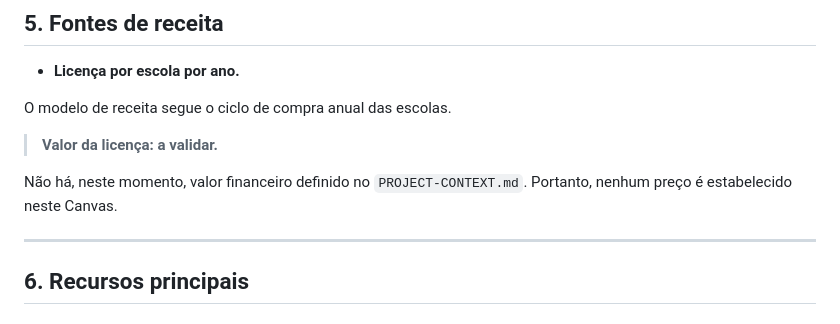
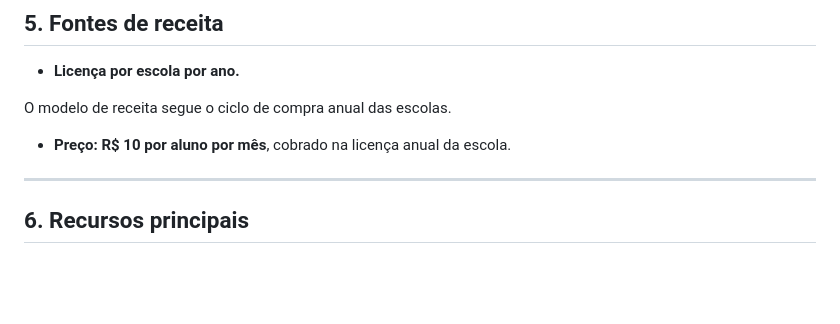
Before and after one commit to BECKMAN700/Aluma, a Markdown page: docs/business-model-canvas.md, the part around the change. Rendered like a GitHub page; blank space fills up the shorter version.

Commit message:
docs: coloca no BMC o preço de R$ 10 por aluno por mês
Co-Authored-By: Claude Opus 5.5 <noreply@anthropic.com>

```diff
--- a/docs/business-model-canvas.md
+++ b/docs/business-model-canvas.md
@@ -93,9 +93,7 @@ A aplicação será **web primeiro**, deixando a publicação em lojas de aplica
 
 O modelo de receita segue o ciclo de compra anual das escolas.
 
-> **Valor da licença: a validar.**
-
-Não há, neste momento, valor financeiro definido no `PROJECT-CONTEXT.md`. Portanto, nenhum preço é estabelecido neste Canvas.
+* **Preço: R$ 10 por aluno por mês**, cobrado na licença anual da escola.
 
 ---
 
```
